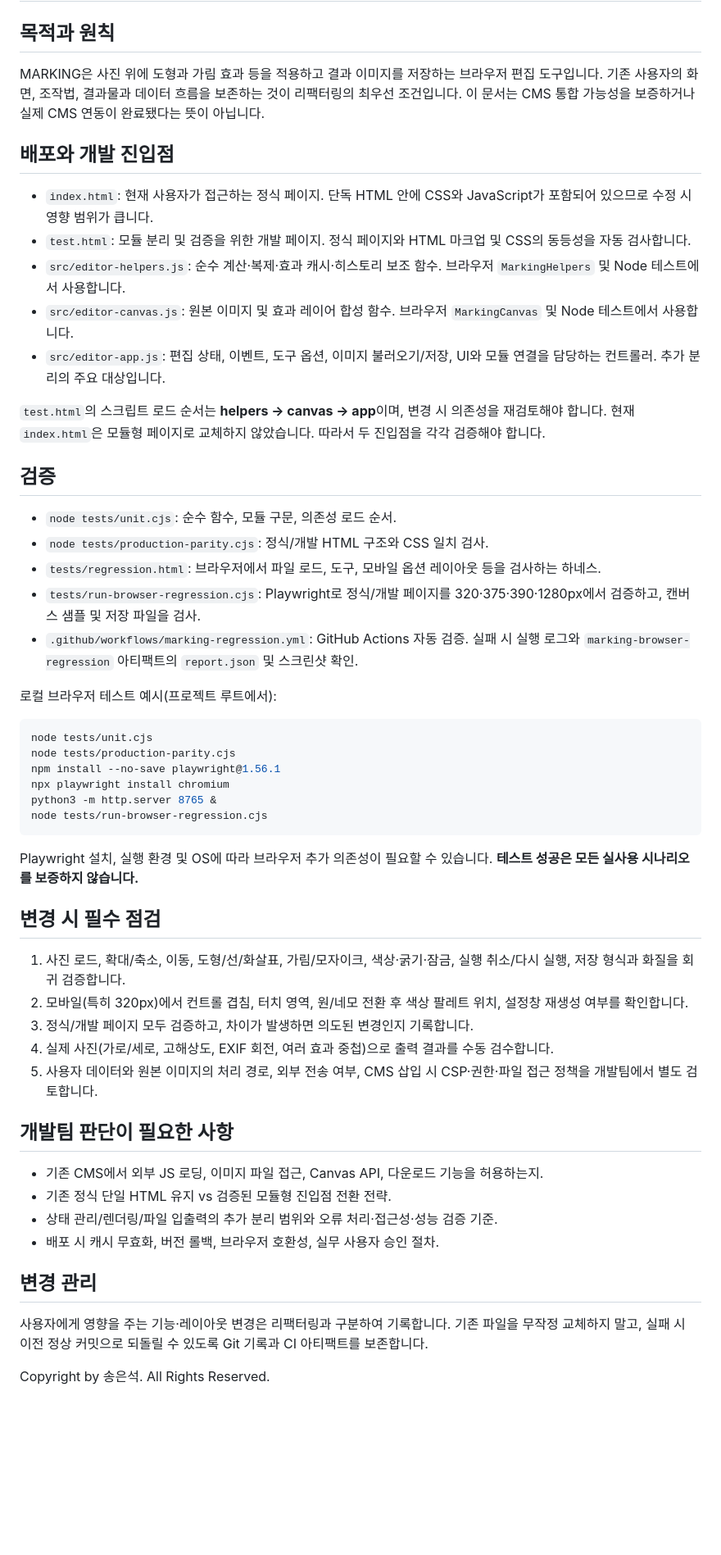
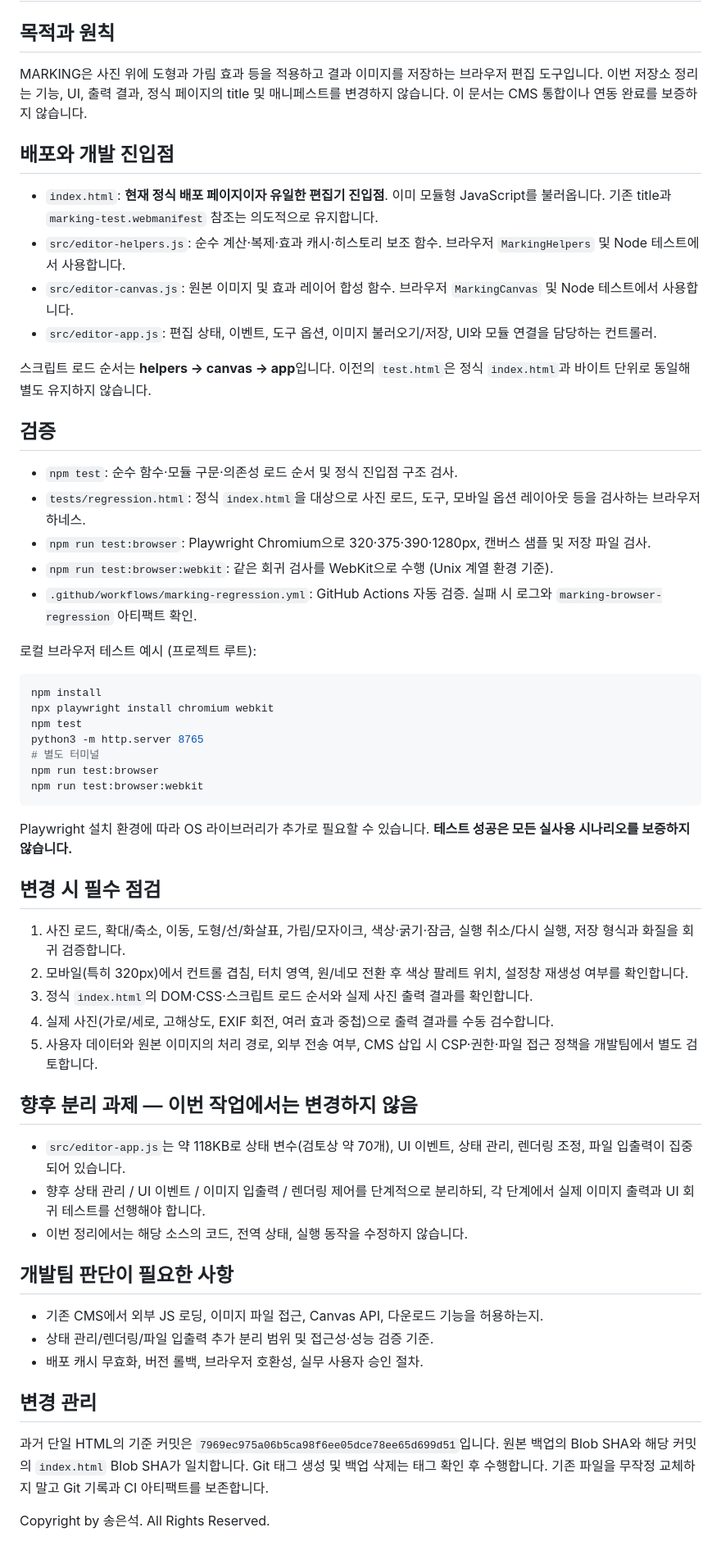
Before and after one commit to photodonga/marking, a Markdown page: docs/DEVELOPER_HANDOFF.md, the part around the change. Shown at 82% size. Rendered like a GitHub page; blank space fills up the shorter version.

Commit message:
docs: update handoff for deployed modular entrypoint and deferred app split

````diff
--- a/docs/DEVELOPER_HANDOFF.md
+++ b/docs/DEVELOPER_HANDOFF.md
@@ -1,49 +1,53 @@
 # MARKING — 개발팀 인계 및 유지보수 안내
 
 ## 목적과 원칙
-MARKING은 사진 위에 도형과 가림 효과 등을 적용하고 결과 이미지를 저장하는 브라우저 편집 도구입니다. 기존 사용자의 화면, 조작법, 결과물과 데이터 흐름을 보존하는 것이 리팩터링의 최우선 조건입니다. 이 문서는 CMS 통합 가능성을 보증하거나 실제 CMS 연동이 완료됐다는 뜻이 아닙니다.
+MARKING은 사진 위에 도형과 가림 효과 등을 적용하고 결과 이미지를 저장하는 브라우저 편집 도구입니다. 이번 저장소 정리는 기능, UI, 출력 결과, 정식 페이지의 title 및 매니페스트를 변경하지 않습니다. 이 문서는 CMS 통합이나 연동 완료를 보증하지 않습니다.
 
 ## 배포와 개발 진입점
-- `index.html`: 현재 사용자가 접근하는 정식 페이지. 단독 HTML 안에 CSS와 JavaScript가 포함되어 있으므로 수정 시 영향 범위가 큽니다.
-- `test.html`: 모듈 분리 및 검증을 위한 개발 페이지. 정식 페이지와 HTML 마크업 및 CSS의 동등성을 자동 검사합니다.
+- `index.html`: **현재 정식 배포 페이지이자 유일한 편집기 진입점**. 이미 모듈형 JavaScript를 불러옵니다. 기존 title과 `marking-test.webmanifest` 참조는 의도적으로 유지합니다.
 - `src/editor-helpers.js`: 순수 계산·복제·효과 캐시·히스토리 보조 함수. 브라우저 `MarkingHelpers` 및 Node 테스트에서 사용합니다.
 - `src/editor-canvas.js`: 원본 이미지 및 효과 레이어 합성 함수. 브라우저 `MarkingCanvas` 및 Node 테스트에서 사용합니다.
-- `src/editor-app.js`: 편집 상태, 이벤트, 도구 옵션, 이미지 불러오기/저장, UI와 모듈 연결을 담당하는 컨트롤러. 추가 분리의 주요 대상입니다.
+- `src/editor-app.js`: 편집 상태, 이벤트, 도구 옵션, 이미지 불러오기/저장, UI와 모듈 연결을 담당하는 컨트롤러.
 
-`test.html`의 스크립트 로드 순서는 **helpers → canvas → app**이며, 변경 시 의존성을 재검토해야 합니다. 현재 `index.html`은 모듈형 페이지로 교체하지 않았습니다. 따라서 두 진입점을 각각 검증해야 합니다.
+스크립트 로드 순서는 **helpers → canvas → app**입니다. 이전의 `test.html`은 정식 `index.html`과 바이트 단위로 동일해 별도 유지하지 않습니다.
 
 ## 검증
-- `node tests/unit.cjs`: 순수 함수, 모듈 구문, 의존성 로드 순서.
-- `node tests/production-parity.cjs`: 정식/개발 HTML 구조와 CSS 일치 검사.
-- `tests/regression.html`: 브라우저에서 파일 로드, 도구, 모바일 옵션 레이아웃 등을 검사하는 하네스.
-- `tests/run-browser-regression.cjs`: Playwright로 정식/개발 페이지를 320·375·390·1280px에서 검증하고, 캔버스 샘플 및 저장 파일을 검사.
-- `.github/workflows/marking-regression.yml`: GitHub Actions 자동 검증. 실패 시 실행 로그와 `marking-browser-regression` 아티팩트의 `report.json` 및 스크린샷 확인.
+- `npm test`: 순수 함수·모듈 구문·의존성 로드 순서 및 정식 진입점 구조 검사.
+- `tests/regression.html`: 정식 `index.html`을 대상으로 사진 로드, 도구, 모바일 옵션 레이아웃 등을 검사하는 브라우저 하네스.
+- `npm run test:browser`: Playwright Chromium으로 320·375·390·1280px, 캔버스 샘플 및 저장 파일 검사.
+- `npm run test:browser:webkit`: 같은 회귀 검사를 WebKit으로 수행 (Unix 계열 환경 기준).
+- `.github/workflows/marking-regression.yml`: GitHub Actions 자동 검증. 실패 시 로그와 `marking-browser-regression` 아티팩트 확인.
 
-로컬 브라우저 테스트 예시(프로젝트 루트에서):
+로컬 브라우저 테스트 예시 (프로젝트 루트):
 ```bash
-node tests/unit.cjs
-node tests/production-parity.cjs
-npm install --no-save playwright@1.56.1
-npx playwright install chromium
-python3 -m http.server 8765 &
-node tests/run-browser-regression.cjs
+npm install
+npx playwright install chromium webkit
+npm test
+python3 -m http.server 8765
+# 별도 터미널
+npm run test:browser
+npm run test:browser:webkit
 ```
-Playwright 설치, 실행 환경 및 OS에 따라 브라우저 추가 의존성이 필요할 수 있습니다. **테스트 성공은 모든 실사용 시나리오를 보증하지 않습니다.**
+Playwright 설치 환경에 따라 OS 라이브러리가 추가로 필요할 수 있습니다. **테스트 성공은 모든 실사용 시나리오를 보증하지 않습니다.**
 
 ## 변경 시 필수 점검
 1. 사진 로드, 확대/축소, 이동, 도형/선/화살표, 가림/모자이크, 색상·굵기·잠금, 실행 취소/다시 실행, 저장 형식과 화질을 회귀 검증합니다.
 2. 모바일(특히 320px)에서 컨트롤 겹침, 터치 영역, 원/네모 전환 후 색상 팔레트 위치, 설정창 재생성 여부를 확인합니다.
-3. 정식/개발 페이지 모두 검증하고, 차이가 발생하면 의도된 변경인지 기록합니다.
+3. 정식 `index.html`의 DOM·CSS·스크립트 로드 순서와 실제 사진 출력 결과를 확인합니다.
 4. 실제 사진(가로/세로, 고해상도, EXIF 회전, 여러 효과 중첩)으로 출력 결과를 수동 검수합니다.
 5. 사용자 데이터와 원본 이미지의 처리 경로, 외부 전송 여부, CMS 삽입 시 CSP·권한·파일 접근 정책을 개발팀에서 별도 검토합니다.
 
+## 향후 분리 과제 — 이번 작업에서는 변경하지 않음
+- `src/editor-app.js`는 약 118KB로 상태 변수(검토상 약 70개), UI 이벤트, 상태 관리, 렌더링 조정, 파일 입출력이 집중되어 있습니다.
+- 향후 상태 관리 / UI 이벤트 / 이미지 입출력 / 렌더링 제어를 단계적으로 분리하되, 각 단계에서 실제 이미지 출력과 UI 회귀 테스트를 선행해야 합니다.
+- 이번 정리에서는 해당 소스의 코드, 전역 상태, 실행 동작을 수정하지 않습니다.
+
 ## 개발팀 판단이 필요한 사항
 - 기존 CMS에서 외부 JS 로딩, 이미지 파일 접근, Canvas API, 다운로드 기능을 허용하는지.
-- 기존 정식 단일 HTML 유지 vs 검증된 모듈형 진입점 전환 전략.
-- 상태 관리/렌더링/파일 입출력의 추가 분리 범위와 오류 처리·접근성·성능 검증 기준.
-- 배포 시 캐시 무효화, 버전 롤백, 브라우저 호환성, 실무 사용자 승인 절차.
+- 상태 관리/렌더링/파일 입출력 추가 분리 범위 및 접근성·성능 검증 기준.
+- 배포 캐시 무효화, 버전 롤백, 브라우저 호환성, 실무 사용자 승인 절차.
 
 ## 변경 관리
-사용자에게 영향을 주는 기능·레이아웃 변경은 리팩터링과 구분하여 기록합니다. 기존 파일을 무작정 교체하지 말고, 실패 시 이전 정상 커밋으로 되돌릴 수 있도록 Git 기록과 CI 아티팩트를 보존합니다.
+과거 단일 HTML의 기준 커밋은 `7969ec975a06b5ca98f6ee05dce78ee65d699d51`입니다. 원본 백업의 Blob SHA와 해당 커밋의 `index.html` Blob SHA가 일치합니다. Git 태그 생성 및 백업 삭제는 태그 확인 후 수행합니다. 기존 파일을 무작정 교체하지 말고 Git 기록과 CI 아티팩트를 보존합니다.
 
 Copyright by 송은석. All Rights Reserved.
````
